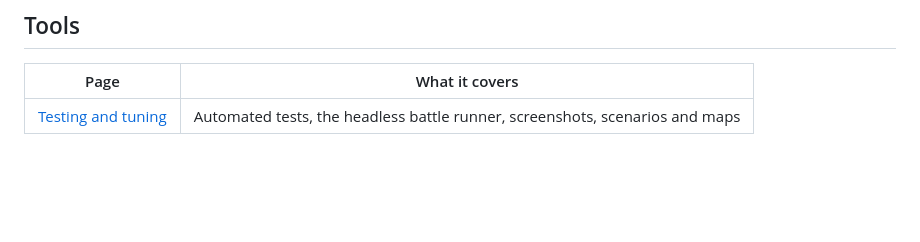
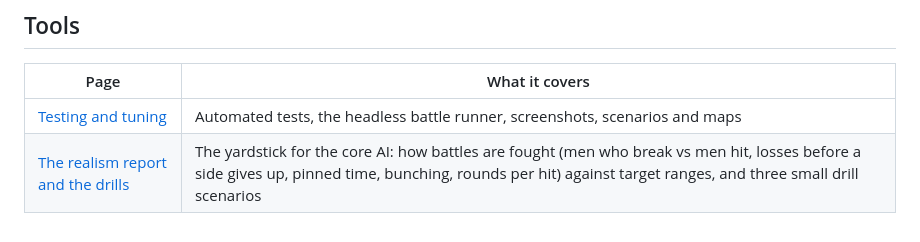
Before and after one commit to Crimson-Viper/GroundWar, a Markdown page: docs/README.md, the part around the change. Rendered like a GitHub page; blank space fills up the shorter version.

```diff
--- a/docs/README.md
+++ b/docs/README.md
@@ -34,3 +34,4 @@ The design (what the game should become) lives in the design docs. These pages d
 | Page | What it covers |
 |---|---|
 | [Testing and tuning](tools/testing.md) | Automated tests, the headless battle runner, screenshots, scenarios and maps |
+| [The realism report and the drills](systems/realism-report.md) | The yardstick for the core AI: how battles are fought (men who break vs men hit, losses before a side gives up, pinned time, bunching, rounds per hit) against target ranges, and three small drill scenarios |
```
Also changed, not shown: docs/systems/realism-report.md (added, +175 -0 lines), docs/tools/testing.md (+8 -0 lines), docs/screenshots/drill-field.png (added), 14 other files.
